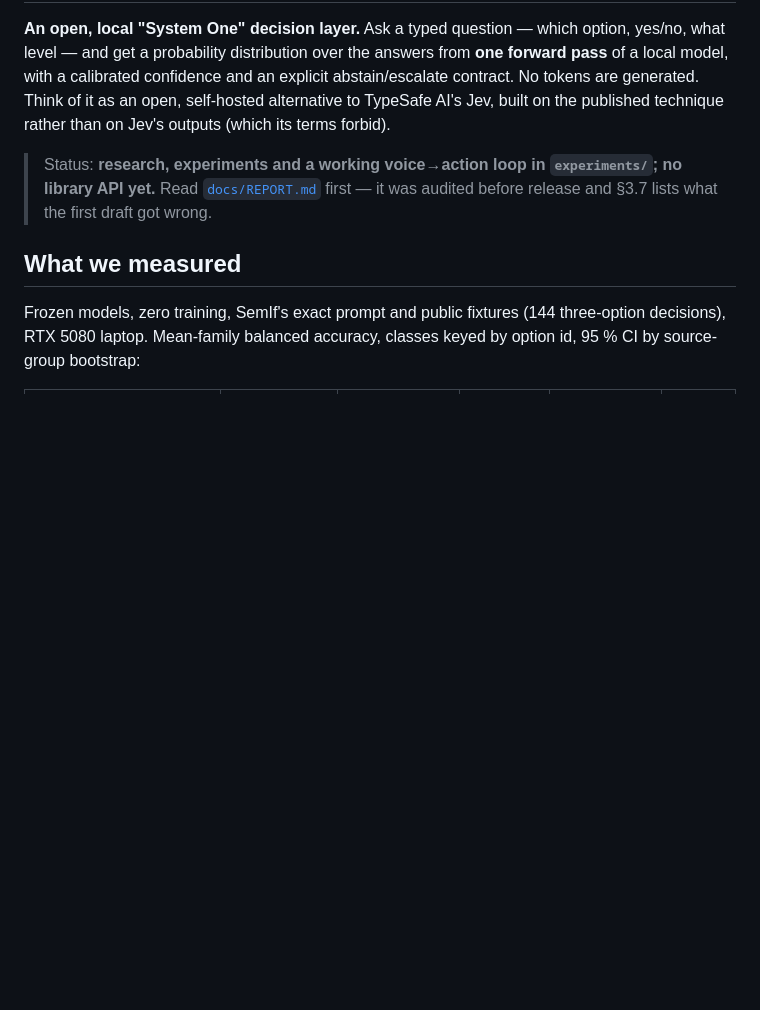
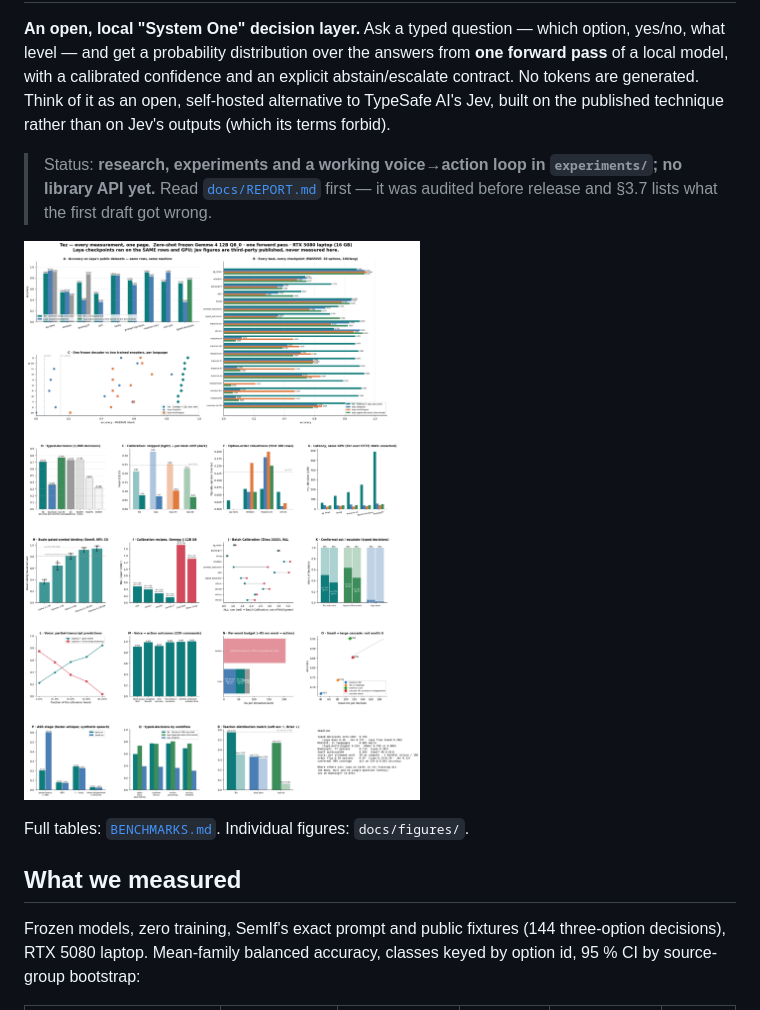
Before and after one commit to Jibalmi/Tez, a Markdown page: README.md, the part around the change. GitHub-like rendering; pictures changed too: docs/figures/tez_dashboard.png (added); blank space fills up the shorter version.

Commit message:
Dashboard figure, BENCHMARKS.md, README embed

```diff
--- a/README.md
+++ b/README.md
@@ -9,6 +9,10 @@ published technique rather than on Jev's outputs (which its terms forbid).
 > Status: **research, experiments and a working voice→action loop in `experiments/`;
 > no library API yet.** Read [`docs/REPORT.md`](docs/REPORT.md) first — it was audited before
 > release and §3.7 lists what the first draft got wrong.
+
+![Tez dashboard — every measurement on one page](docs/figures/tez_dashboard.png)
+
+Full tables: [`BENCHMARKS.md`](BENCHMARKS.md). Individual figures: `docs/figures/`.
 
 ## What we measured
 
```
Also changed, not shown: BENCHMARKS.md (added, +131 -0 lines), 4 other files.
